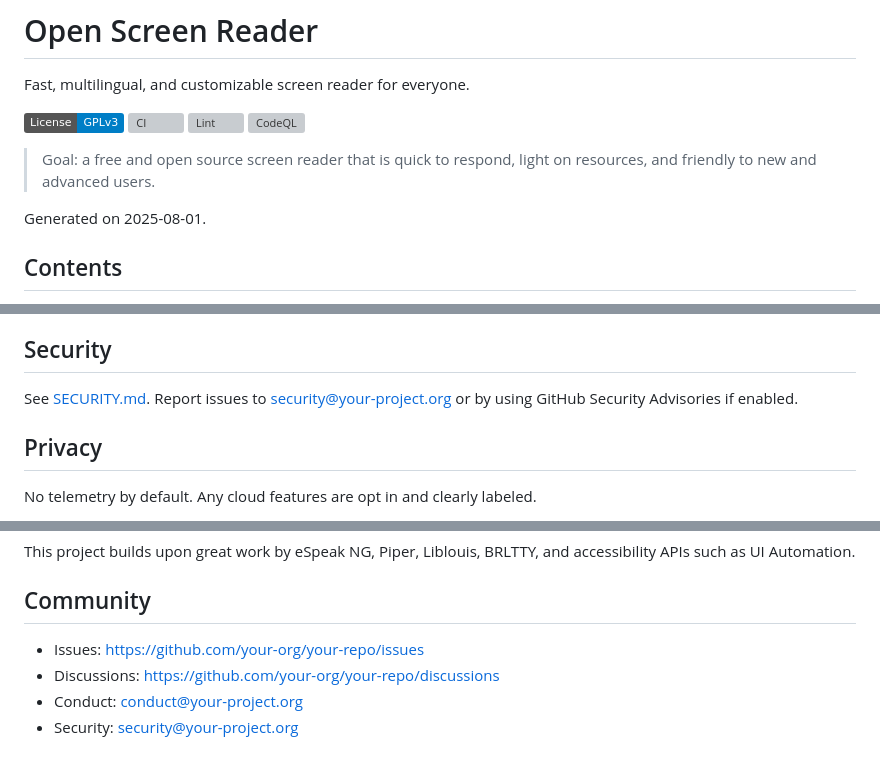
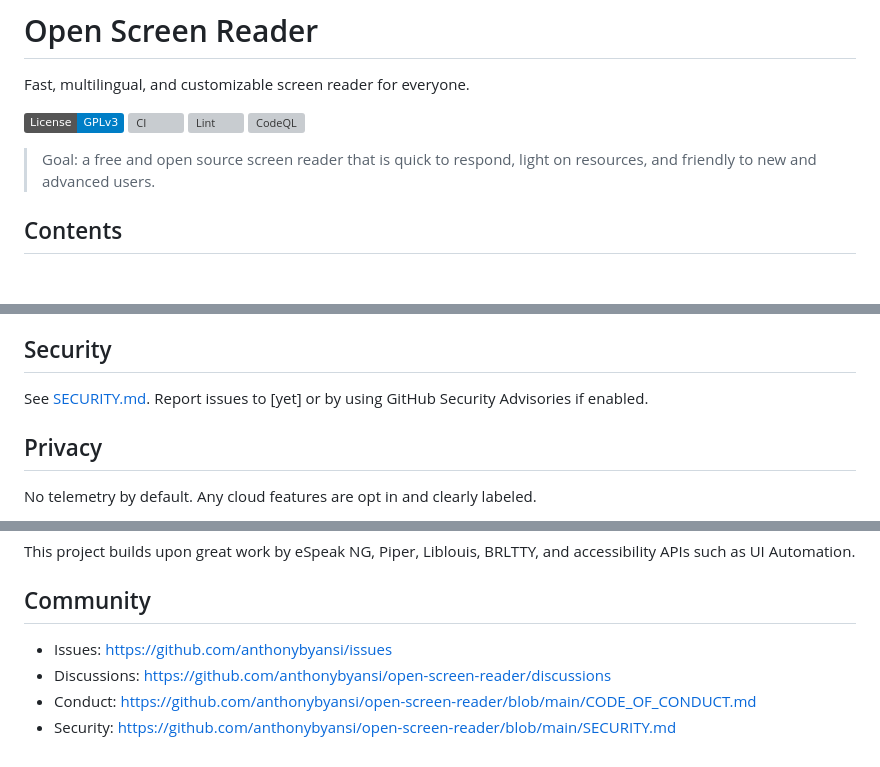
Before and after one commit to AnthonyByansi/open-screen-reader, a Markdown page: README.md, 3 parts joined by grey strips. Drawn GitHub-style; badges without logos; blank space fills up the shorter version; grey boxes are pictures that could not be loaded.

Commit message:
chore: update README links and remove generated date

```diff
--- a/README.md
+++ b/README.md
@@ -9,7 +9,7 @@ Fast, multilingual, and customizable screen reader for everyone.
 
 > Goal: a free and open source screen reader that is quick to respond, light on resources, and friendly to new and advanced users.
 
-Generated on 2025-08-01.
+
 
 ## Contents
 - [Why this project](#why-this-project)
@@ -148,7 +148,7 @@ All contributions are licensed under GPL-3.0-or-later. Use DCO sign off in your
 We use gettext. Strings will live in `/po`. Translators can open a PR with updated `.po` files or join the translation platform once available.
 
 ## Security
-See [SECURITY.md](SECURITY.md). Report issues to security@your-project.org or by using GitHub Security Advisories if enabled.
+See [SECURITY.md](SECURITY.md). Report issues to [yet] or by using GitHub Security Advisories if enabled.
 
 ## Privacy
 No telemetry by default. Any cloud features are opt in and clearly labeled.
@@ -160,7 +160,7 @@ GPL-3.0-or-later. See [LICENSE](LICENSE).
 This project builds upon great work by eSpeak NG, Piper, Liblouis, BRLTTY, and accessibility APIs such as UI Automation.
 
 ## Community
-- Issues: https://github.com/your-org/your-repo/issues
-- Discussions: https://github.com/your-org/your-repo/discussions
-- Conduct: conduct@your-project.org
-- Security: security@your-project.org
+- Issues: https://github.com/anthonybyansi/issues
+- Discussions: https://github.com/anthonybyansi/open-screen-reader/discussions
+- Conduct: https://github.com/anthonybyansi/open-screen-reader/blob/main/CODE_OF_CONDUCT.md
+- Security: https://github.com/anthonybyansi/open-screen-reader/blob/main/SECURITY.md
```
